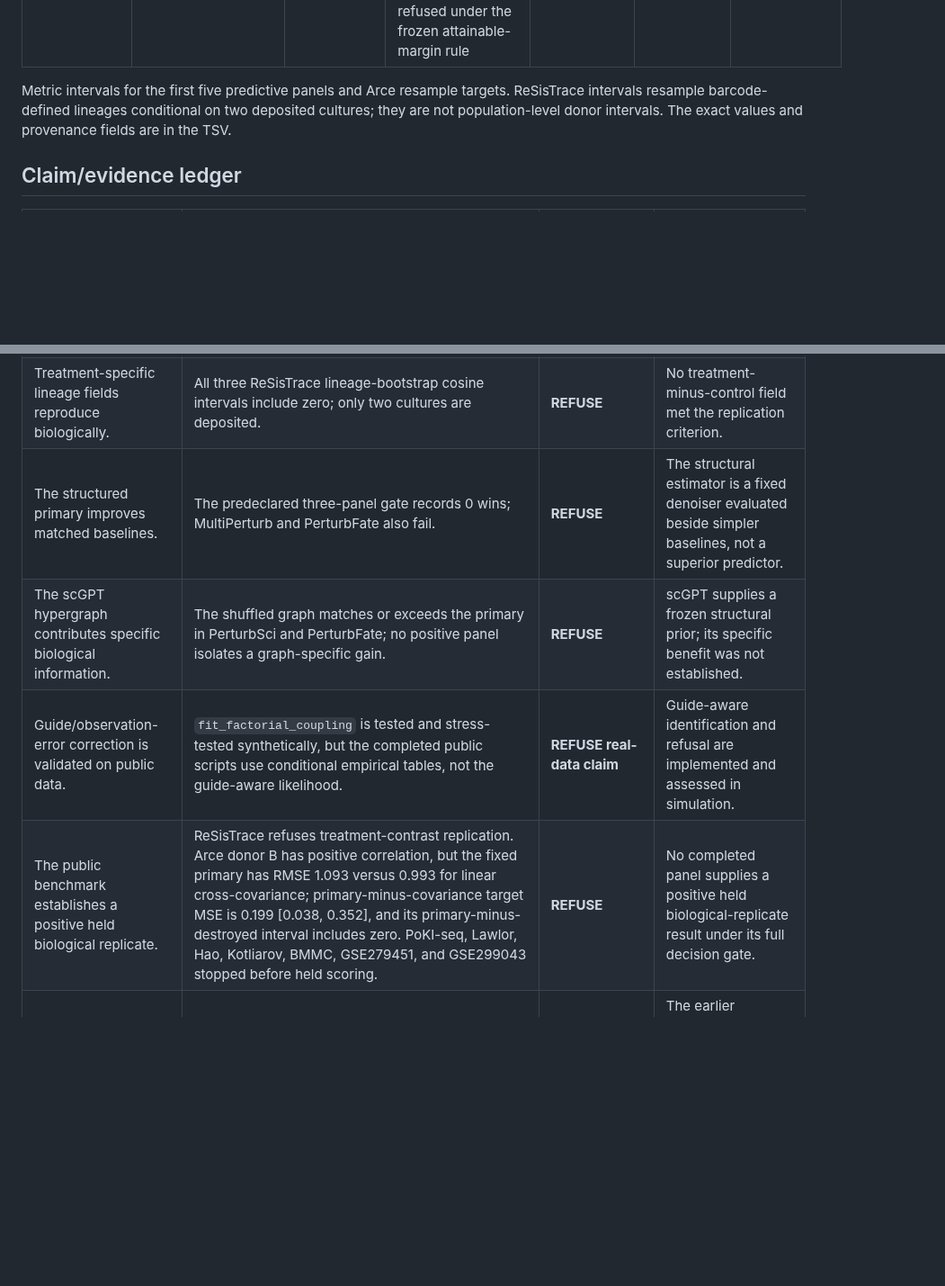
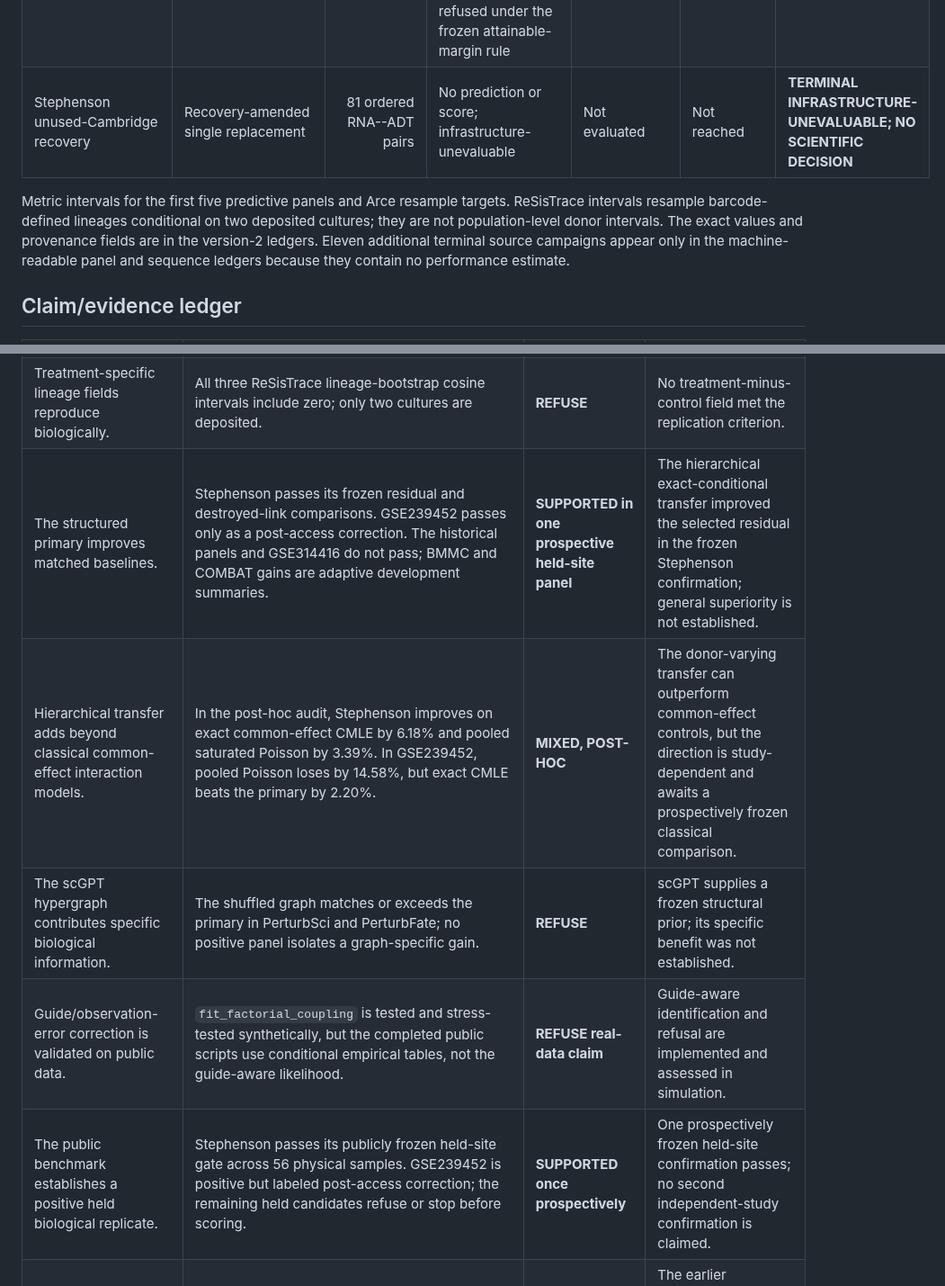
Before and after one commit to sushaan-k/coupling-fields-benchmark, a Markdown page: FINAL_PUBLIC_EVIDENCE_LEDGER.md, 2 parts joined by grey strips. Shown at 90% size. GitHub-like rendering; blank space fills up the shorter version.

```diff
--- a/FINAL_PUBLIC_EVIDENCE_LEDGER.md
+++ b/FINAL_PUBLIC_EVIDENCE_LEDGER.md
@@ -83,11 +78,14 @@ reproduce across public paired assays.
 | GSE279451 adult sepsis CITE-seq | Nineteen development donors; 21 held donors | 81 ordered RNA--ADT pairs | Not scored; terminal evaluation refusal after development reduction because both common-effect control families were unavailable | Prespecified raw or exact-null-centered signed Pearson or Poisson-deviance residual transfer; no comparison decision produced | All 21 held matrices unopened | **REFUSE development evaluation** |
 | GSE299043 MLN CITE-seq | Ten Cambridge development donors; ten LiveOnNY/Columbia held donors | 81 ordered RNA--ADT pairs | Not scored; terminal feature-preflight refusal after 21 development-member reductions | Prespecified residual comparison not reached | All 151 held members unopened | **REFUSE acquisition** |
 | COMBAT CITE-seq | Twelve Oxford calibration samples; 24 Oxford pilot samples; 51 Oxford and ten St George's held samples | 81 ordered RNA--ADT pairs | Not scored; two of eight primary configurations survived, but all four matched residual candidates and all three ridge-only Haldane candidates refused under the frozen attainable-margin rule | Pearson: 134 out-of-range pilot sample--entity pairs; deviance: 102 | All 61 held samples unopened | **REFUSE pilot candidate availability** |
+| Stephenson unused-Cambridge recovery | Recovery-amended single replacement | 81 ordered RNA--ADT pairs | No prediction or score; infrastructure-unevaluable | Not evaluated | Not reached | **TERMINAL INFRASTRUCTURE-UNEVALUABLE; NO SCIENTIFIC DECISION** |
 
 Metric intervals for the first five predictive panels and Arce resample
 targets. ReSisTrace intervals resample barcode-defined lineages conditional on
 two deposited cultures; they are not population-level donor intervals. The
-exact values and provenance fields are in the TSV.
+exact values and provenance fields are in the version-2 ledgers. Eleven
+additional terminal source campaigns appear only in the machine-readable panel
+and sequence ledgers because they contain no performance estimate.
 
 ## Claim/evidence ledger
 
@@ -99,10 +97,11 @@ exact values and provenance fields are in the TSV.
 | Pairing-dependent perturbation structure reproduces across guides. | PerturbSci primary-minus-destroyed Pearson CI is [0.368, 0.529]. | **SUPPORTED in one panel** | Pairing-dependent pre-existing/nascent RNA structure reproduced across sequence-distinct guides in PerturbSci. |
 | Pairing-dependent structure exists in linked lineages. | Every ReSisTrace arm rejects the fixed-margin Monte Carlo link control at BH q=0.0154. | **SUPPORTED at arm level** | Lineage links carried pre/post association in all eight deposited arms. |
 | Treatment-specific lineage fields reproduce biologically. | All three ReSisTrace lineage-bootstrap cosine intervals include zero; only two cultures are deposited. | **REFUSE** | No treatment-minus-control field met the replication criterion. |
-| The structured primary improves matched baselines. | The predeclared three-panel gate records 0 wins; MultiPerturb and PerturbFate also fail. | **REFUSE** | The structural estimator is a fixed denoiser evaluated beside simpler baselines, not a superior predictor. |
+| The structured primary improves matched baselines. | Stephenson passes its frozen residual and destroyed-link comparisons. GSE239452 passes only as a post-access correction. The historical panels and GSE314416 do not pass; BMMC and COMBAT gains are adaptive development summaries. | **SUPPORTED in one prospective held-site panel** | The hierarchical exact-conditional transfer improved the selected residual in the frozen Stephenson confirmation; general superiority is not established. |
+| Hierarchical transfer adds beyond classical common-effect interaction models. | In the post-hoc audit, Stephenson improves on exact common-effect CMLE by 6.18% and pooled saturated Poisson by 3.39%. In GSE239452, pooled Poisson loses by 14.58%, but exact CMLE beats the primary by 2.20%. | **MIXED, POST-HOC** | The donor-varying transfer can outperform common-effect controls, but the direction is study-dependent and awaits a prospectively frozen classical comparison. |
 | The scGPT hypergraph contributes specific biological information. | The shuffled graph matches or exceeds the primary in PerturbSci and PerturbFate; no positive panel isolates a graph-specific gain. | **REFUSE** | scGPT supplies a frozen structural prior; its specific benefit was not established. |
 | Guide/observation-error correction is validated on public data. | `fit_factorial_coupling` is tested and stress-tested synthetically, but the completed public scripts use conditional empirical tables, not the guide-aware likelihood. | **REFUSE real-data claim** | Guide-aware identification and refusal are implemented and assessed in simulation. |
-| The public benchmark establishes a positive held biological replicate. | ReSisTrace refuses treatment-contrast replication. Arce donor B has positive correlation, but the fixed primary has RMSE 1.093 versus 0.993 for linear cross-covariance; primary-minus-covariance target MSE is 0.199 [0.038, 0.352], and its primary-minus-destroyed interval includes zero. PoKI-seq, Lawlor, Hao, Kotliarov, BMMC, GSE279451, and GSE299043 stopped before held scoring. | **REFUSE** | No completed panel supplies a positive held biological-replicate result under its full decision gate. |
+| The public benchmark establishes a positive held biological replicate. | Stephenson passes its publicly frozen held-site gate across 56 physical samples. GSE239452 is positive but labeled post-access correction; the remaining held candidates refuse or stop before scoring. | **SUPPORTED once prospectively** | One prospectively frozen held-site confirmation passes; no second independent-study confirmation is claimed. |
 | Corrected pathway/complex recovery validates the primary. | The strict PerturbSci rerun required high field norm in every held truth and prediction and exclusion under matched destroyed links. It selected no target; no Reactome or CORUM module could pass. | **REFUSE as confirmatory biology** | The earlier averaged-unit enrichments are exploratory; the strict replicated module analysis was negative. |
 | Predicted local neighborhoods recover biological relations. | Mean top-5 neighbor recovery was 0.064 [0.050, 0.079] versus 0.051 [0.041, 0.063] after link destruction; the difference interval included zero and the random-label permutation p-value was 0.283. Reactome edge enrichment refused. CORUM was nominal against random, p=0.0269, but not significant after family correction, q=0.0538. | **REFUSE** | No corrected local-neighborhood claim survives the predeclared controls. |
 | The method is state of the art for perturbation prediction. | No completed comparison establishes this, and the task is association-field reproducibility rather than standard unseen-perturbation response prediction. | **REFUSE** | Do not make a state-of-the-art or direct-superiority claim. |
```
Also changed, not shown: other parts of FINAL_PUBLIC_EVIDENCE_LEDGER.md (+95 -77 lines).
